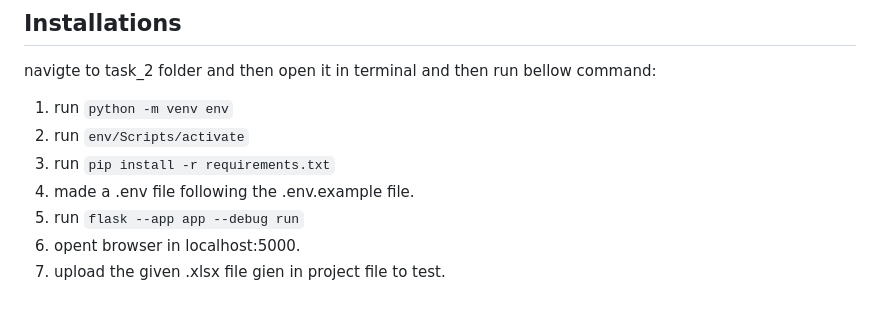
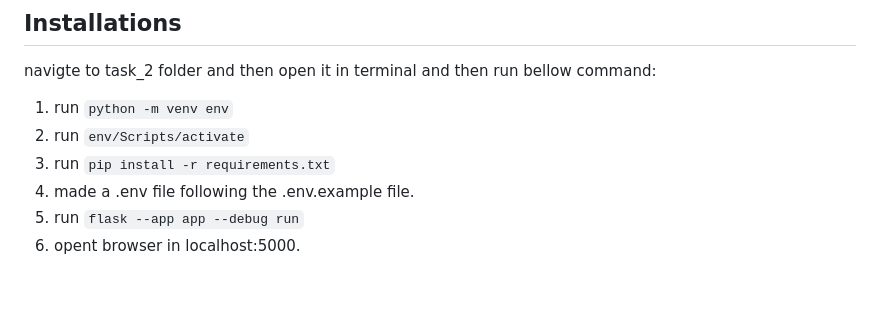
Before and after one commit to TafhimFaisal/flask_mongo_xl, a Markdown page: README.md, the part around the change. GitHub-like rendering.

```diff
--- a/README.md
+++ b/README.md
@@ -70,4 +70,3 @@ and then run bellow command:
 4. made a .env file following the .env.example file.
 5. run ` flask --app app --debug run `
 6. opent browser in localhost:5000.
-7. upload the given .xlsx file gien in project file to test.
```
